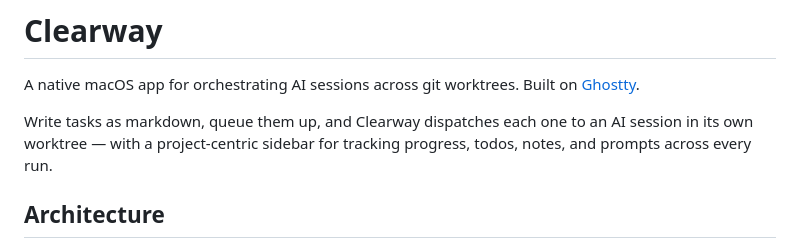
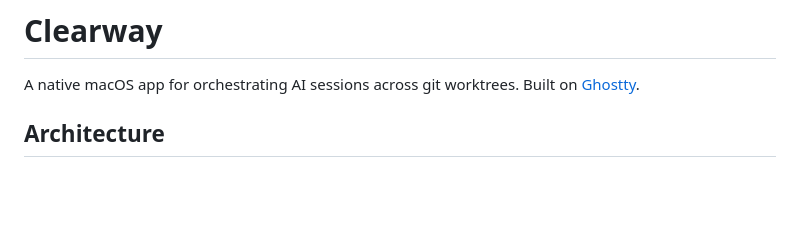
Before and after one commit to bvalentino/clearway, a Markdown page: README.md, the part around the change. Drawn GitHub-style; blank space fills up the shorter version.

Commit message:
Remove description from readme

```diff
--- a/README.md
+++ b/README.md
@@ -1,8 +1,6 @@
 # Clearway
 
 A native macOS app for orchestrating AI sessions across git worktrees. Built on [Ghostty](https://ghostty.org).
-
-Write tasks as markdown, queue them up, and Clearway dispatches each one to an AI session in its own worktree — with a project-centric sidebar for tracking progress, todos, notes, and prompts across every run.
 
 ## Architecture
 
```
